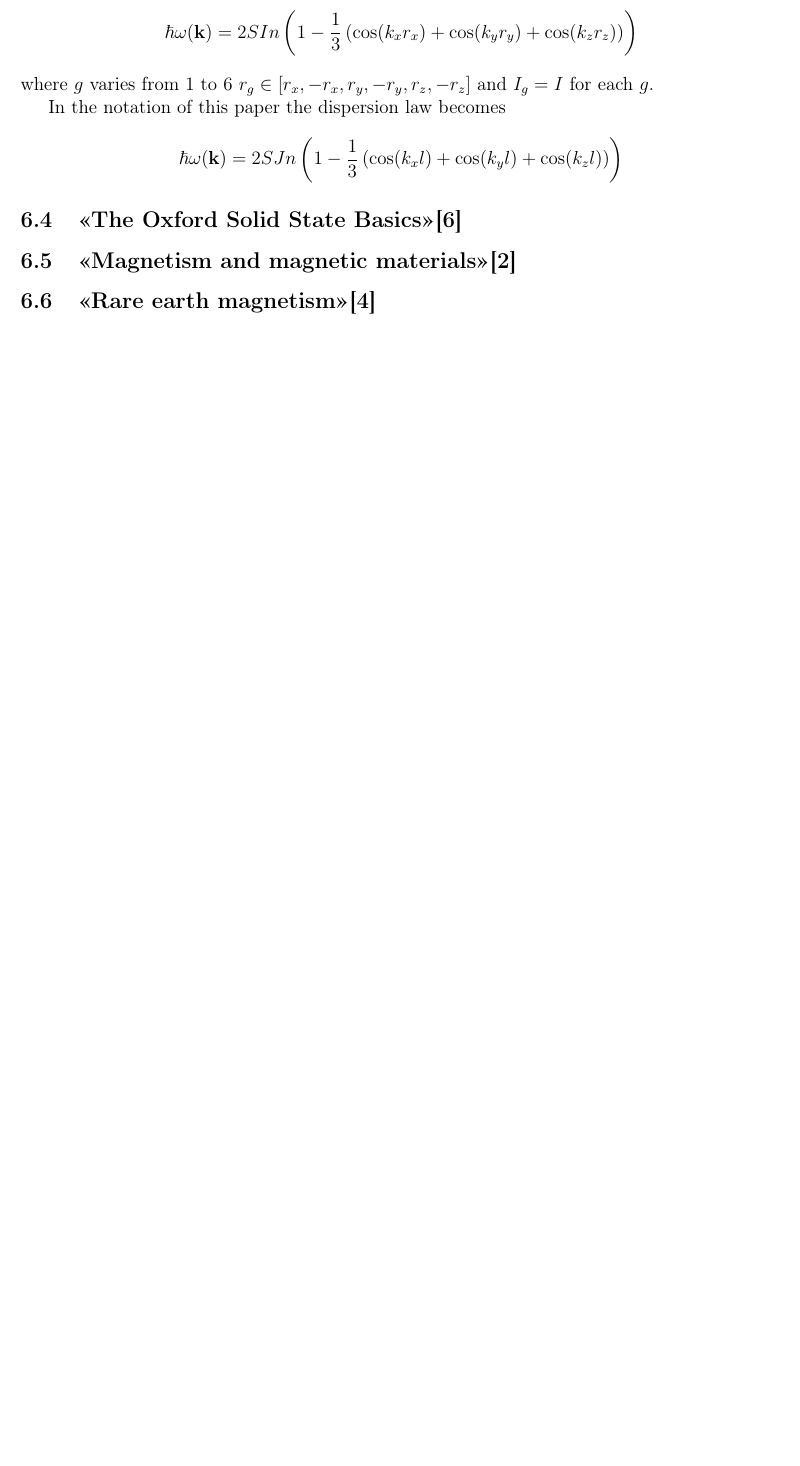
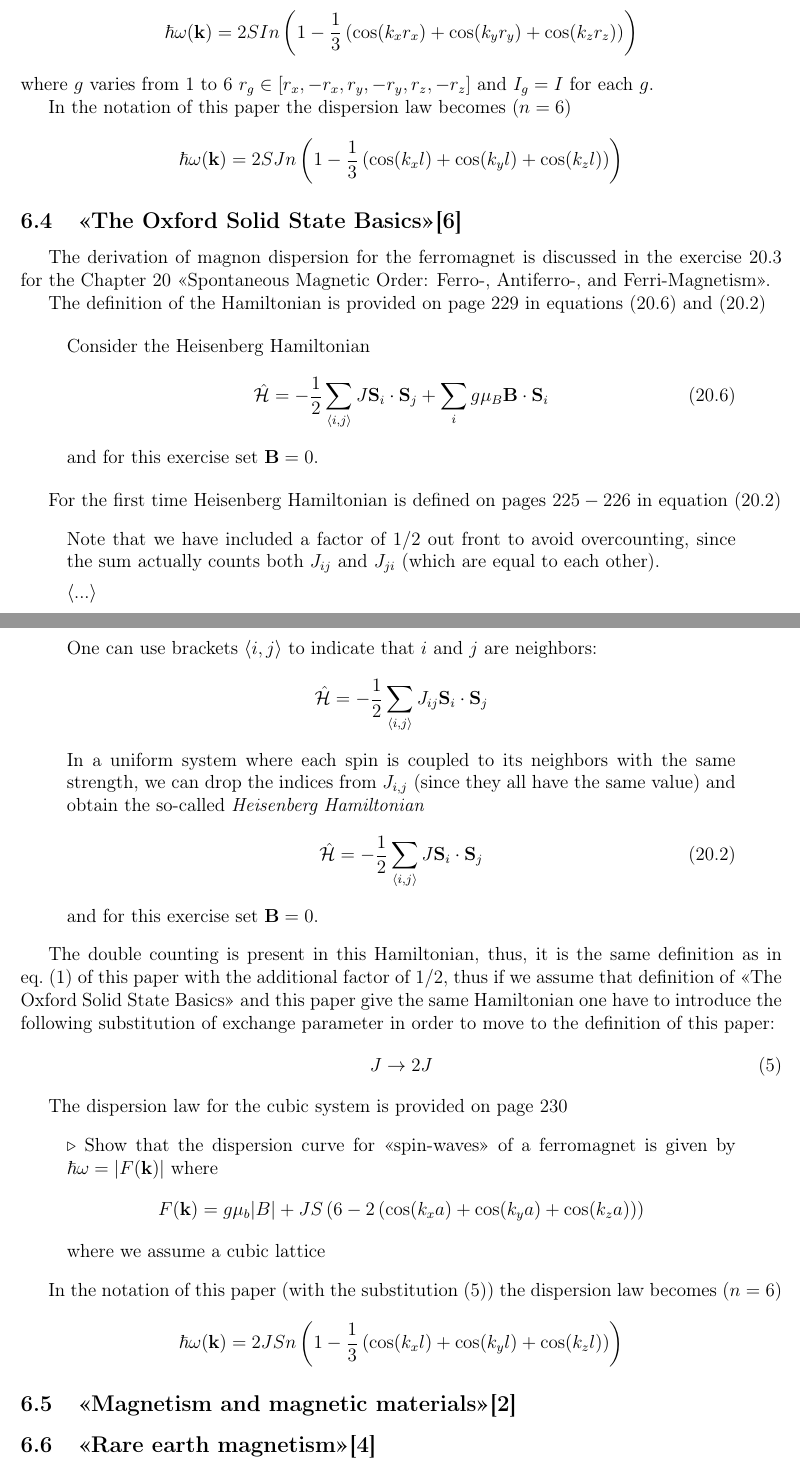
Before and after one commit to adrybakov/factor2-problem, a LaTeX document (main.tex, which reads Appendix_II.tex): part of page 9 of 10 before the commit and two parts of pages 9 and 10 of 11 after it, the two joined at a grey line, cut so that both start at the same text, the shorter picture padded with empty space. Compiled offline with pdfLaTeX.

Commit message:
Add TOSSB reference

```diff
--- a/Appendix_II.tex
+++ b/Appendix_II.tex
@@ -179,13 +185,61 @@
     \end{equation}
     where $g$ varies from $1$ to $6$ $r_g \in [r_x, -r_x, r_y, -r_y, r_z, -r_z]$ and $I_g = I$ for each $g$.
 
-    In the notation of this paper the dispersion law becomes
+    In the notation of this paper the dispersion law becomes ($n = 6$)
     \begin{equation}
         \hbar\omega(\mathbf{k}) = 2SJn\left(1 - \dfrac{1}{3}\left(\cos(k_xl) + \cos(k_yl) + \cos(k_zl)\right)\right)
     \end{equation}
 
 \subsection{<<The Oxford Solid State Basics>>\cite{simon2013oxford}}
+    The derivation of magnon dispersion for the ferromagnet is discussed in the exercise~$20.3$ for the Chapter~$20$~<<Spontaneous Magnetic Order: Ferro-, Antiferro-, and Ferri-Magnetism>>.
 
+    The definition of the Hamiltonian is provided on page~$229$ in equations~\eqref{eq:ossb-20.6}~and~\eqref{eq:ossb-20.2}
+
+    \begin{quote}
+        Consider the Heisenberg Hamiltonian
+        \begin{equation}
+            \hatH = -\dfrac{1}{2}\sum_{\langle i,j \rangle} J \mathbf{S}_i \cdot \mathbf{S}_j + \sum_i g\mu_B \mathbf{B} \cdot \mathbf{S}_i \label{eq:ossb-20.6} \tag{20.6}
+        \end{equation}
+        and  for this exercise set $\mathbf{B} = 0$.
+    \end{quote}
+
+    For the first time Heisenberg Hamiltonian is defined on pages~$225-226$ in equation~\eqref{eq:ossb-20.2}
+    \begin{quote}
+        Note that we have included a factor of $1/2$ out front to avoid overcounting, since the sum actually counts both $J_{ij}$ and $J_{ji}$ (which are equal to each other).
+
+        $\langle ... \rangle$
+
+        One can use brackets $\langle i,j\rangle$ to indicate that $i$ and $j$ are neighbors:
+        \begin{equation}
+            \hatH = -\dfrac{1}{2}\sum_{\langle i,j \rangle} J_{ij} \mathbf{S}_i \cdot \mathbf{S}_j
+        \end{equation}
+        In a uniform system where each spin is coupled to its neighbors with the same strength, we can drop the indices from $J_{i,j}$ (since they all have the same value) and obtain the so-called \textit{Heisenberg Hamiltonian}
+        \begin{equation}
+            \hatH = -\dfrac{1}{2}\sum_{\langle i,j \rangle} J \mathbf{S}_i \cdot \mathbf{S}_j \label{eq:ossb-20.2} \tag{20.2}
+        \end{equation}
+        and  for this exercise set $\mathbf{B} = 0$.
+    \end{quote}
+
+    The double counting is present in this Hamiltonian, thus, it is the same definition as in eq.~\eqref{eq:hh-main} of this paper
+    with the additional factor of $1/2$, thus if we assume that definition of <<The Oxford Solid State Basics>> and this paper give the same Hamiltonian one have to
+    introduce the following substitution of exchange parameter in order to move to the definition of this paper:
+    \begin{equation}
+        J \rightarrow 2J \label{eq:ossb-sub}
+    \end{equation}
+
+    The dispersion law for the cubic system is provided  on page~$230$
+    \begin{quote}
+        $\triangleright$ Show that the dispersion curve for <<spin-waves>> of a ferromagnet is given by $\hbar\omega = \vert F(\mathbf{k})\vert$  where
+        \begin{equation}
+            F(\mathbf{k}) = g\mu_b\vert B \vert + JS\left(6 - 2\left(\cos(k_xa) + \cos(k_ya) + \cos(k_za)\right)\right)
+        \end{equation}
+        where we assume a cubic lattice
+    \end{quote}
+
+    In the notation of this paper (with the substitution~\eqref{eq:ossb-sub}) the dispersion law becomes ($n = 6$)
+    \begin{equation}
+        \hbar\omega(\mathbf{k}) = 2JSn\left(1 - \dfrac{1}{3}\left(\cos(k_xl) + \cos(k_yl) + \cos(k_zl)\right)\right)
+    \end{equation}
 \subsection{<<Magnetism and magnetic materials>>\cite{coey2010magnetism}}
 
 \subsection{<<Rare earth magnetism>>\cite{jensen1991rare}}
```
Also changed, not shown: main.tex (+1 -4 lines), main.pdf, Appendix_II.tex (12 more changed lines).
